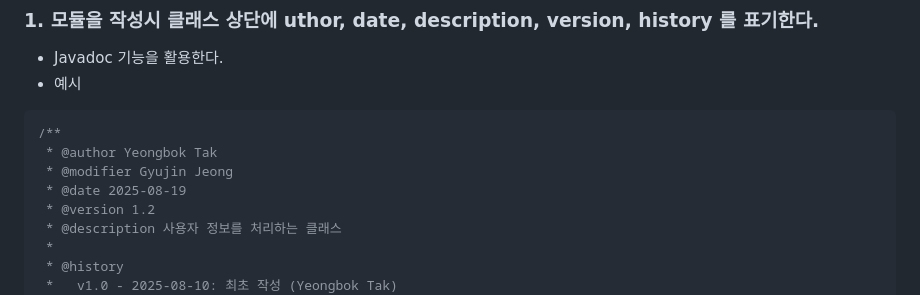
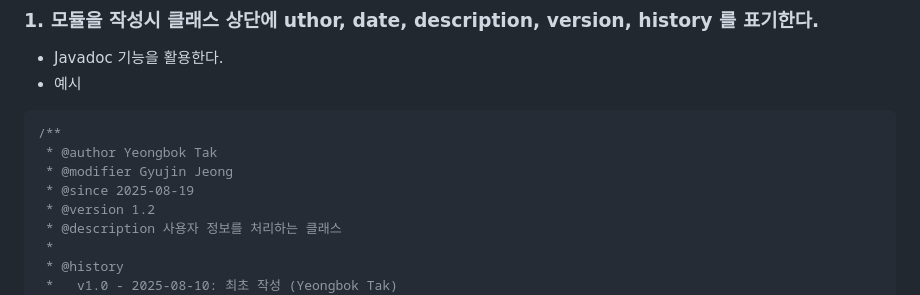
Before and after one commit to esparant/jsl-article-service, a Markdown page: RULE.md, the part around the change. GitHub-like rendering.

Commit message:
RULE.md 규칙을 수정했습니다.
1. 1번 규칙의 javadoc 규칙을 @date -> @since 로 변경했습니다.

```diff
--- a/RULE.md
+++ b/RULE.md
@@ -6,7 +6,7 @@
 /**
  * @author Yeongbok Tak
  * @modifier Gyujin Jeong
- * @date 2025-08-19
+ * @since 2025-08-19
  * @version 1.2
  * @description 사용자 정보를 처리하는 클래스
  *
```
